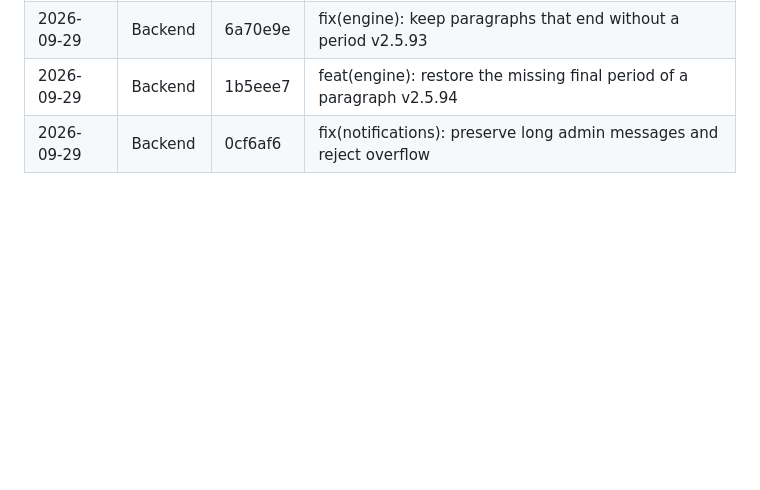
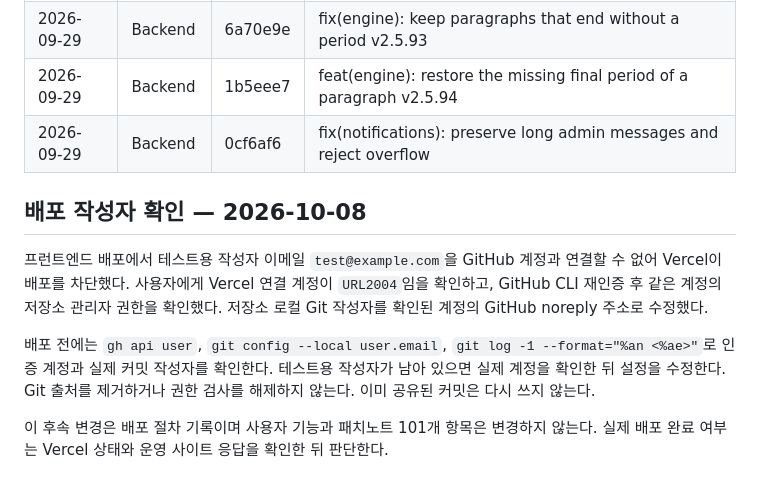
Before and after one commit to URL2004/Frontend, a Markdown page: docs/patchnotes-20261008.md, the part around the change. Rendered like a GitHub page; blank space fills up the shorter version.

Commit message:
docs: record verified deployment identity and recovery procedure

```diff
--- a/docs/patchnotes-20261008.md
+++ b/docs/patchnotes-20261008.md
@@ -62,3 +62,11 @@
 | 2026-09-29 | Backend | 6a70e9e | fix(engine): keep paragraphs that end without a period v2.5.93 |
 | 2026-09-29 | Backend | 1b5eee7 | feat(engine): restore the missing final period of a paragraph v2.5.94 |
 | 2026-09-29 | Backend | 0cf6af6 | fix(notifications): preserve long admin messages and reject overflow |
+
+## 배포 작성자 확인 — 2026-10-08
+
+프런트엔드 배포에서 테스트용 작성자 이메일 `test@example.com`을 GitHub 계정과 연결할 수 없어 Vercel이 배포를 차단했다. 사용자에게 Vercel 연결 계정이 `URL2004`임을 확인하고, GitHub CLI 재인증 후 같은 계정의 저장소 관리자 권한을 확인했다. 저장소 로컬 Git 작성자를 확인된 계정의 GitHub noreply 주소로 수정했다.
+
+배포 전에는 `gh api user`, `git config --local user.email`, `git log -1 --format="%an <%ae>"`로 인증 계정과 실제 커밋 작성자를 확인한다. 테스트용 작성자가 남아 있으면 실제 계정을 확인한 뒤 설정을 수정한다. Git 출처를 제거하거나 권한 검사를 해제하지 않는다. 이미 공유된 커밋은 다시 쓰지 않는다.
+
+이 후속 변경은 배포 절차 기록이며 사용자 기능과 패치노트 101개 항목은 변경하지 않는다. 실제 배포 완료 여부는 Vercel 상태와 운영 사이트 응답을 확인한 뒤 판단한다.
```
